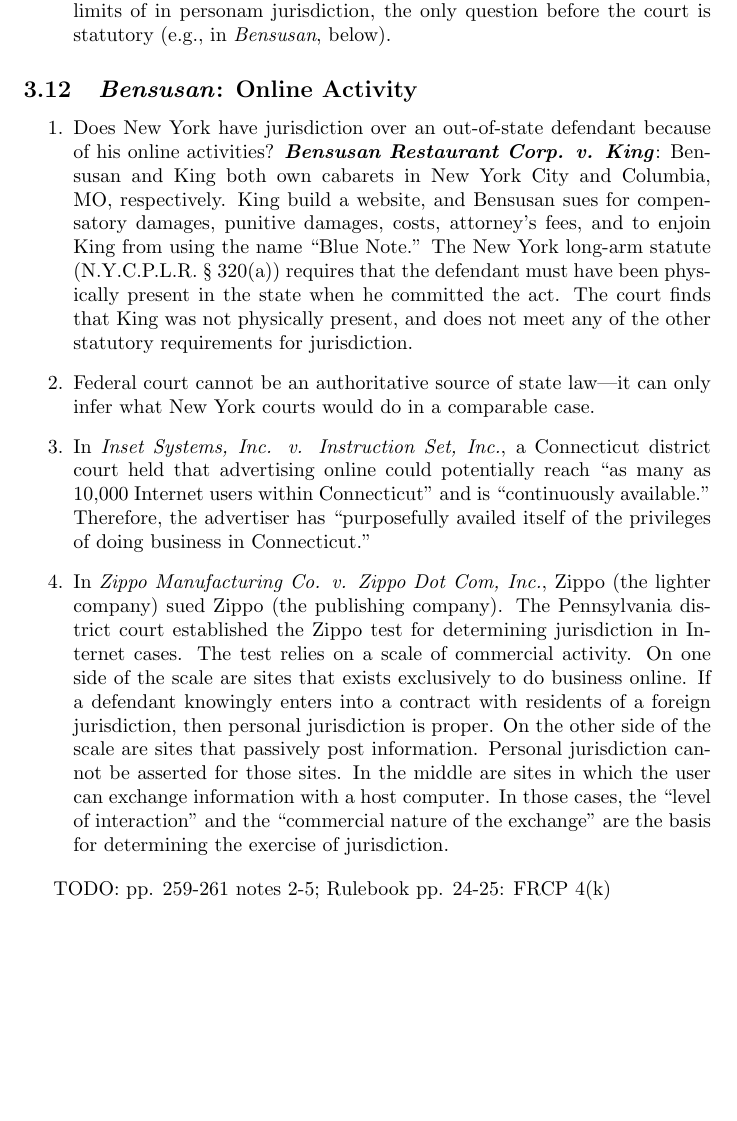
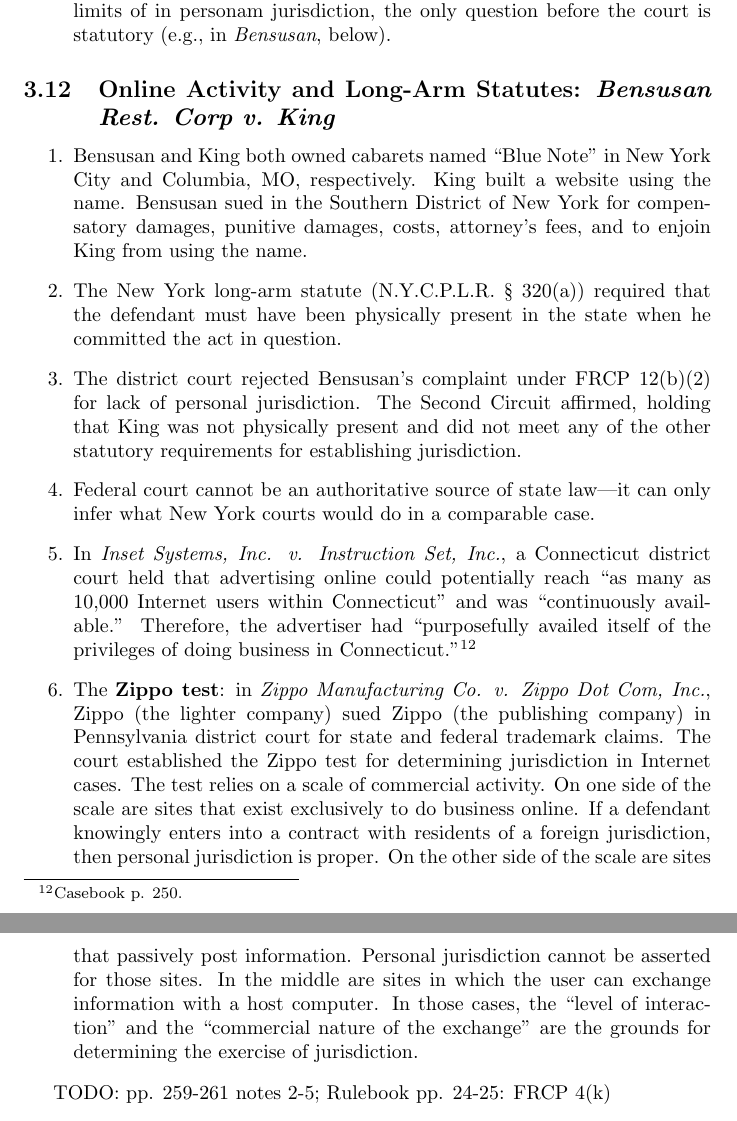
Before and after one commit to morninj/civil-procedure-outline, a LaTeX document (outline.tex, which reads sections/jurisdiction.tex): part of page 18 of 64 before the commit and two parts of pages 18 and 19 of 64 after it, the two joined at a grey line, cut so that both start at the same text, the shorter picture padded with empty space. Compiled offline with pdfLaTeX.

Commit message:
Revise Bensusan

```diff
--- a/sections/jurisdiction.tex
+++ b/sections/jurisdiction.tex
@@ -305,38 +305,43 @@
 
 \end{enumerate}
 
-\subsection{\emph{Bensusan}: Online Activity}
+\subsection{Online Activity and Long-Arm Statutes: \emph{Bensusan Rest. Corp
+v. King}}
 
 \begin{enumerate}
-    \item Does New York have jurisdiction over an out-of-state defendant
-    because of his online activities? \textbf{\emph{Bensusan Restaurant Corp.
-    v. King}}: Bensusan and King both own cabarets in New York City and
-    Columbia, MO, respectively. King build a website, and Bensusan sues for
-    compensatory damages, punitive damages, costs, attorney's fees, and to
-    enjoin King from using the name ``Blue Note.'' The New York long-arm
-    statute (N.Y.C.P.L.R. § 320(a)) requires that the defendant must have been
-    physically present in the state when he committed the act. The court finds
-    that King was not physically present, and does not meet any of the other
-    statutory requirements for jurisdiction.
+    \item Bensusan and King both owned cabarets named ``Blue Note'' in New
+    York City and Columbia, MO, respectively. King built a website using the
+    name. Bensusan sued in the Southern District of New York for compensatory
+    damages, punitive damages, costs, attorney's fees, and to enjoin King from
+    using the name.
+    \item The New York long-arm statute (N.Y.C.P.L.R. § 320(a)) required that
+    the defendant must have been physically present in the state when he
+    committed the act in question.
+    \item The district court rejected Bensusan's complaint under FRCP 12(b)(2)
+    for lack of personal jurisdiction. The Second Circuit affirmed, holding
+    that King was not physically present and did not meet any of the other
+    statutory requirements for establishing jurisdiction.
     \item Federal court cannot be an authoritative source of state law---it
     can only infer what New York courts would do in a comparable case.
     \item In \emph{Inset Systems, Inc. v. Instruction Set, Inc.}, a
     Connecticut district court held that advertising online could potentially
-    reach ``as many as 10,000 Internet users within Connecticut'' and is
-    ``continuously available.'' Therefore, the advertiser has ``purposefully
-    availed itself of the privileges of doing business in Connecticut.''
-    \item In \emph{Zippo Manufacturing Co. v. Zippo Dot Com, Inc.}, Zippo (the
-    lighter company) sued Zippo (the publishing company). The Pennsylvania
-    district court established the Zippo test for determining jurisdiction in
-    Internet cases. The test relies on a scale of commercial activity. On one
-    side of the scale are sites that exists exclusively to do business online.
-    If a defendant knowingly enters into a contract with residents of a
-    foreign jurisdiction, then personal jurisdiction is proper. On the other
+    reach ``as many as 10,000 Internet users within Connecticut'' and was
+    ``continuously available.'' Therefore, the advertiser had ``purposefully
+    availed itself of the privileges of doing business in
+    Connecticut.''\footnote{Casebook p. 250.}
+    \item The \textbf{Zippo test}: in \emph{Zippo Manufacturing Co. v. Zippo
+    Dot Com, Inc.}, Zippo (the lighter company) sued Zippo (the publishing
+    company) in Pennsylvania district court for state and federal trademark
+    claims. The court established the Zippo test for determining jurisdiction
+    in Internet cases. The test relies on a scale of commercial activity. On
+    one side of the scale are sites that exist exclusively to do business
+    online.  If a defendant knowingly enters into a contract with residents of
+    a foreign jurisdiction, then personal jurisdiction is proper. On the other
     side of the scale are sites that passively post information. Personal
     jurisdiction cannot be asserted for those sites. In the middle are sites
     in which the user can exchange information with a host computer. In those
     cases, the ``level of interaction'' and the ``commercial nature of the
-    exchange'' are the basis for determining the exercise of jurisdiction.
+    exchange'' are the grounds for determining the exercise of jurisdiction.
     \end{enumerate}
 
 TODO: pp. 259-261 notes 2-5; Rulebook pp. 24-25: FRCP 4(k)
```
Also changed, not shown: outline.pdf.
